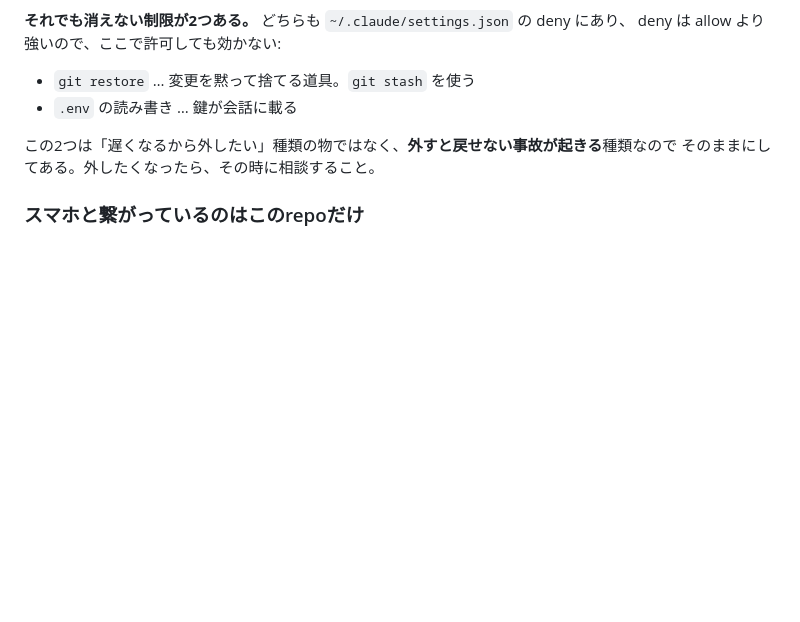
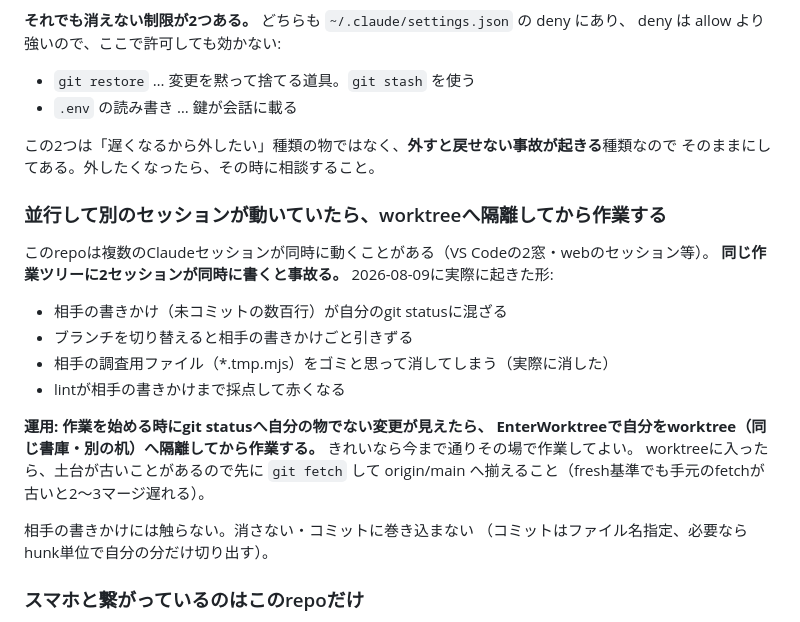
Before and after one commit to Reiginal/fps, a Markdown page: CLAUDE.md, the part around the change. GitHub-like rendering; blank space fills up the shorter version.

Commit message:
chore: 並行セッションはworktreeへ隔離する運用を書いた

```diff
--- a/CLAUDE.md
+++ b/CLAUDE.md
@@ -240,6 +240,25 @@ deny は allow より強いので、ここで許可しても効かない:
 この2つは「遅くなるから外したい」種類の物ではなく、**外すと戻せない事故が起きる**種類なので
 そのままにしてある。外したくなったら、その時に相談すること。
 
+### 並行して別のセッションが動いていたら、worktreeへ隔離してから作業する
+
+このrepoは複数のClaudeセッションが同時に動くことがある（VS Codeの2窓・webのセッション等）。
+**同じ作業ツリーに2セッションが同時に書くと事故る。** 2026-08-09に実際に起きた形:
+
+- 相手の書きかけ（未コミットの数百行）が自分のgit statusに混ざる
+- ブランチを切り替えると相手の書きかけごと引きずる
+- 相手の調査用ファイル（*.tmp.mjs）をゴミと思って消してしまう（実際に消した）
+- lintが相手の書きかけまで採点して赤くなる
+
+**運用: 作業を始める時にgit statusへ自分の物でない変更が見えたら、
+EnterWorktreeで自分をworktree（同じ書庫・別の机）へ隔離してから作業する。**
+きれいなら今まで通りその場で作業してよい。
+worktreeに入ったら、土台が古いことがあるので先に `git fetch` して
+origin/main へ揃えること（fresh基準でも手元のfetchが古いと2〜3マージ遅れる）。
+
+相手の書きかけには触らない。消さない・コミットに巻き込まない
+（コミットはファイル名指定、必要ならhunk単位で自分の分だけ切り出す）。
+
 ### スマホと繋がっているのはこのrepoだけ
 
 Remote Controlを**繋いでいるのは全repoの中でここだけ**で、
```
